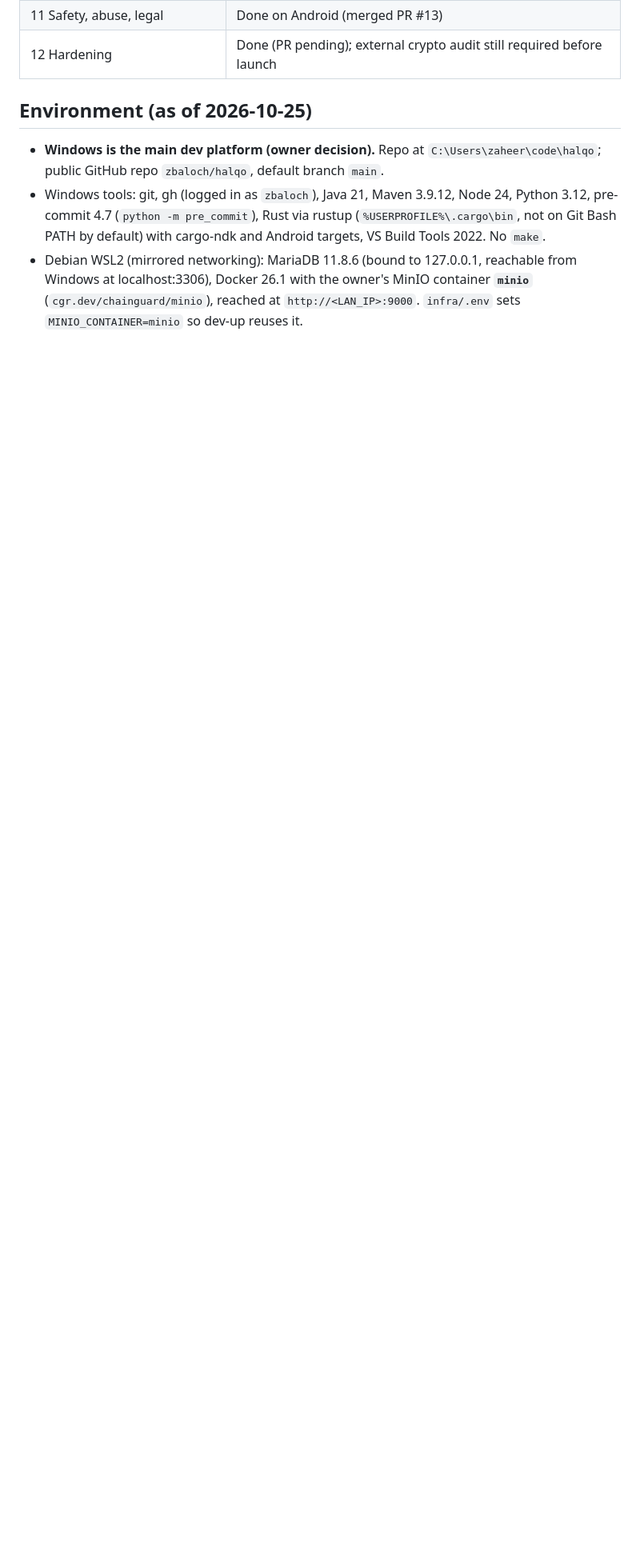
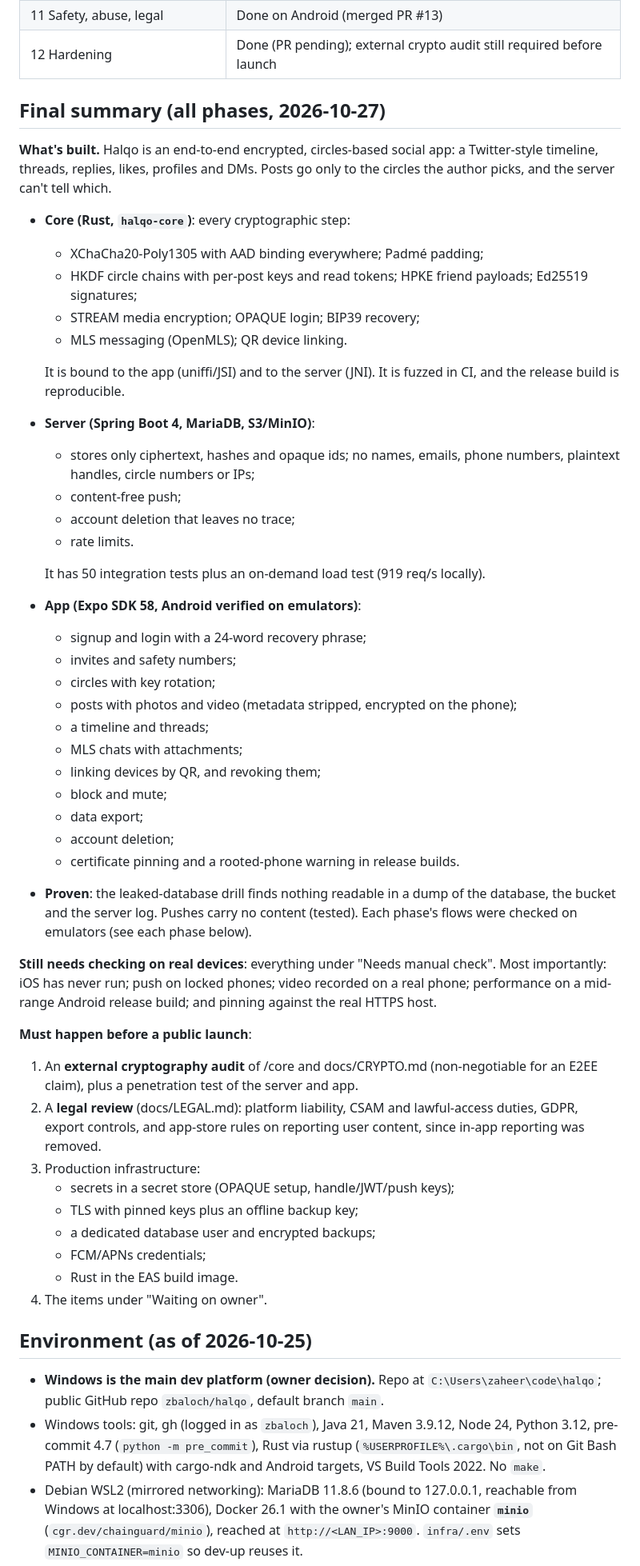
Before and after one commit to zbaloch/circlo, a Markdown page: docs/PROGRESS.md, the part around one of its changes. Shown at 80% size. GitHub-like rendering; blank space fills up the shorter version.

Commit message:
docs: final summary, owner checklist and manual checks after Phase 12
Co-Authored-By: Claude Opus 5.5 <noreply@anthropic.com>

```diff
--- a/docs/PROGRESS.md
+++ b/docs/PROGRESS.md
@@ -19,6 +19,60 @@ Memory file for Claude Code sessions. Read this first when resuming. Keep it acc
 | 10 Multi-device and push | Done on Android (merged PR #12) |
 | 11 Safety, abuse, legal | Done on Android (merged PR #13) |
 | 12 Hardening | Done (PR pending); external crypto audit still required before launch |
+
+## Final summary (all phases, 2026-10-27)
+
+**What's built.** Halqo is an end-to-end encrypted, circles-based social app: a Twitter-style timeline, threads,
+replies, likes, profiles and DMs. Posts go only to the circles the author picks, and the server can't tell which.
+
+- **Core (Rust, `halqo-core`)**: every cryptographic step:
+  - XChaCha20-Poly1305 with AAD binding everywhere; Padmé padding;
+  - HKDF circle chains with per-post keys and read tokens; HPKE friend payloads; Ed25519 signatures;
+  - STREAM media encryption; OPAQUE login; BIP39 recovery;
+  - MLS messaging (OpenMLS); QR device linking.
+
+  It is bound to the app (uniffi/JSI) and to the server (JNI). It is fuzzed in CI, and the release build is
+  reproducible.
+- **Server (Spring Boot 4, MariaDB, S3/MinIO)**:
+  - stores only ciphertext, hashes and opaque ids; no names, emails, phone numbers, plaintext handles, circle
+    numbers or IPs;
+  - content-free push;
+  - account deletion that leaves no trace;
+  - rate limits.
+
+  It has 50 integration tests plus an on-demand load test (919 req/s locally).
+- **App (Expo SDK 58, Android verified on emulators)**:
+  - signup and login with a 24-word recovery phrase;
+  - invites and safety numbers;
+  - circles with key rotation;
+  - posts with photos and video (metadata stripped, encrypted on the phone);
+  - a timeline and threads;
+  - MLS chats with attachments;
+  - linking devices by QR, and revoking them;
+  - block and mute;
+  - data export;
+  - account deletion;
+  - certificate pinning and a rooted-phone warning in release builds.
+- **Proven**: the leaked-database drill finds nothing readable in a dump of the database, the bucket and the server
+  log. Pushes carry no content (tested). Each phase's flows were checked on emulators (see each phase below).
+
+**Still needs checking on real devices**: everything under "Needs manual check". Most importantly: iOS has never
+run; push on locked phones; video recorded on a real phone; performance on a mid-range Android release build; and
+pinning against the real HTTPS host.
+
+**Must happen before a public launch**:
+
+1. An **external cryptography audit** of /core and docs/CRYPTO.md (non-negotiable for an E2EE claim), plus a
+   penetration test of the server and app.
+2. A **legal review** (docs/LEGAL.md): platform liability, CSAM and lawful-access duties, GDPR, export controls, and
+   app-store rules on reporting user content, since in-app reporting was removed.
+3. Production infrastructure:
+   - secrets in a secret store (OPAQUE setup, handle/JWT/push keys);
+   - TLS with pinned keys plus an offline backup key;
+   - a dedicated database user and encrypted backups;
+   - FCM/APNs credentials;
+   - Rust in the EAS build image.
+4. The items under "Waiting on owner".
 
 ## Environment (as of 2026-10-25)
 
```
Also changed, not shown: other parts of docs/PROGRESS.md (+19 -10 lines).
